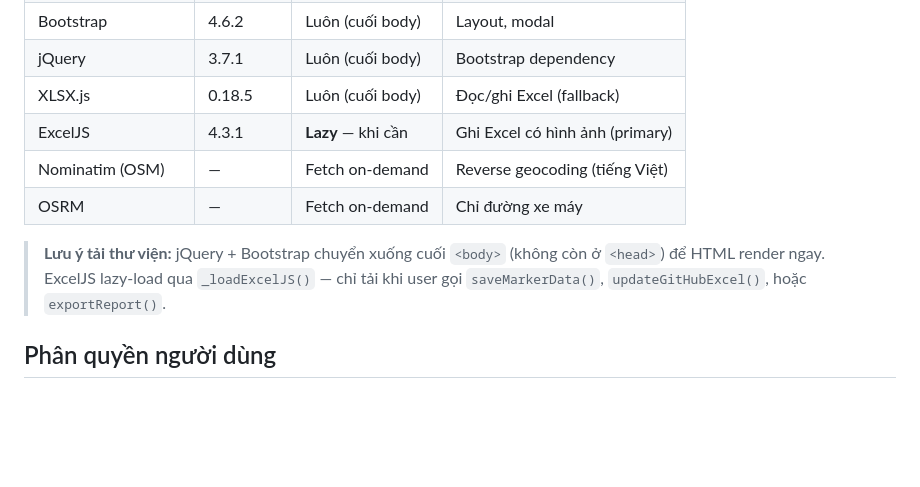
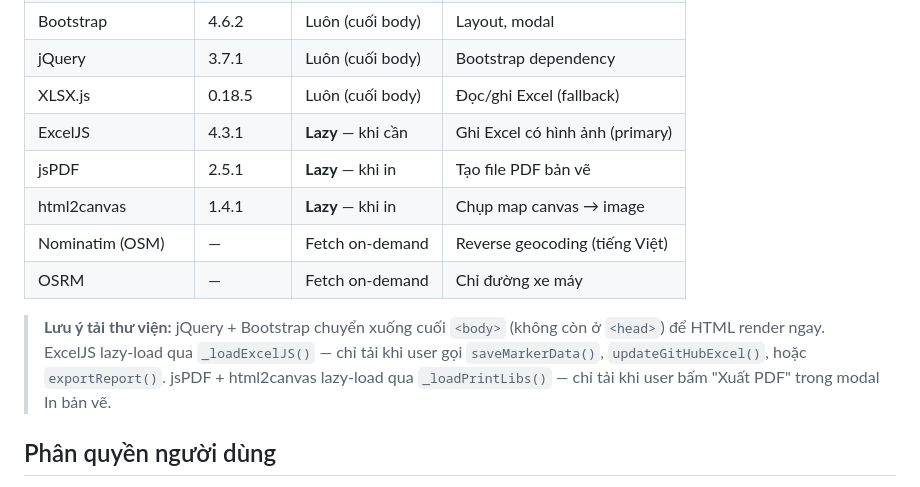
Before and after one commit to neo-era/lighting-survey, a Markdown page: CLAUDE.md, the part around one of its changes. Drawn GitHub-style; blank space fills up the shorter version.

```diff
--- a/CLAUDE.md
+++ b/CLAUDE.md
@@ -164,10 +164,12 @@ if ('serviceWorker' in navigator) {
 | jQuery                    | 3.7.1     | Luôn (cuối body)    | Bootstrap dependency            |
 | XLSX.js                   | 0.18.5    | Luôn (cuối body)    | Đọc/ghi Excel (fallback)        |
 | ExcelJS                   | 4.3.1     | **Lazy** — khi cần  | Ghi Excel có hình ảnh (primary) |
+| jsPDF                     | 2.5.1     | **Lazy** — khi in   | Tạo file PDF bản vẽ             |
+| html2canvas               | 1.4.1     | **Lazy** — khi in   | Chụp map canvas → image         |
 | Nominatim (OSM)           | —         | Fetch on-demand     | Reverse geocoding (tiếng Việt)  |
 | OSRM                      | —         | Fetch on-demand     | Chỉ đường xe máy                |
 
-> **Lưu ý tải thư viện:** jQuery + Bootstrap chuyển xuống cuối `<body>` (không còn ở `<head>`) để HTML render ngay. ExcelJS lazy-load qua `_loadExcelJS()` — chỉ tải khi user gọi `saveMarkerData()`, `updateGitHubExcel()`, hoặc `exportReport()`.
+> **Lưu ý tải thư viện:** jQuery + Bootstrap chuyển xuống cuối `<body>` (không còn ở `<head>`) để HTML render ngay. ExcelJS lazy-load qua `_loadExcelJS()` — chỉ tải khi user gọi `saveMarkerData()`, `updateGitHubExcel()`, hoặc `exportReport()`. jsPDF + html2canvas lazy-load qua `_loadPrintLibs()` — chỉ tải khi user bấm "Xuất PDF" trong modal In bản vẽ.
 
 ## Phân quyền người dùng
 
```
Also changed, not shown: other parts of CLAUDE.md (+124 -60 lines).
